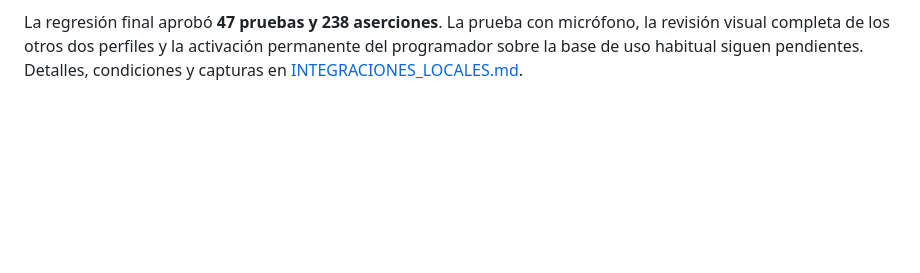
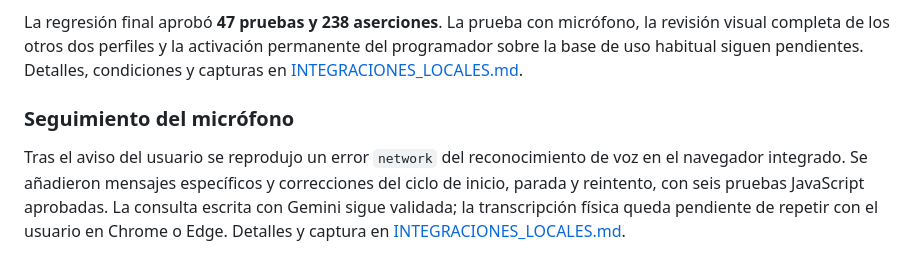
Before and after one commit to WildDeveloper-404/vida-nuevamente-segura, a Markdown page: docs/SEGUIMIENTO.md, the part around the change. Drawn GitHub-style; blank space fills up the shorter version.

```diff
--- a/docs/SEGUIMIENTO.md
+++ b/docs/SEGUIMIENTO.md
@@ -132,3 +132,12 @@ La regresión final aprobó **47 pruebas y 238 aserciones**. La prueba con micr
 la revisión visual completa de los otros dos perfiles y la activación permanente
 del programador sobre la base de uso habitual siguen pendientes. Detalles,
 condiciones y capturas en [INTEGRACIONES_LOCALES.md](INTEGRACIONES_LOCALES.md).
+
+### Seguimiento del micrófono
+
+Tras el aviso del usuario se reprodujo un error `network` del reconocimiento
+de voz en el navegador integrado. Se añadieron mensajes específicos y correcciones
+del ciclo de inicio, parada y reintento, con seis pruebas JavaScript aprobadas.
+La consulta escrita con Gemini sigue validada; la transcripción física queda
+pendiente de repetir con el usuario en Chrome o Edge. Detalles y captura en
+[INTEGRACIONES_LOCALES.md](INTEGRACIONES_LOCALES.md#diagnóstico-de-captura-de-voz--8-de-noviembre-de-2026).
```
Also changed, not shown: docs/INTEGRACIONES_LOCALES.md (+27 -1 lines), docs/evidencias/voz-error-navegador.png (added), 3 other files.
